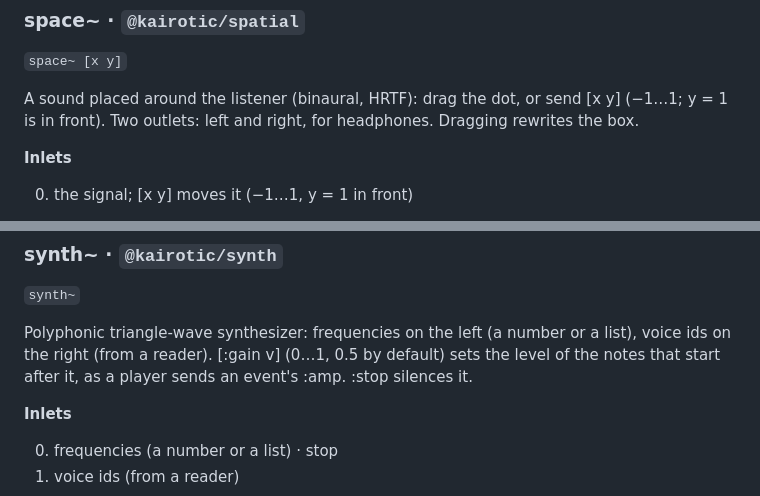
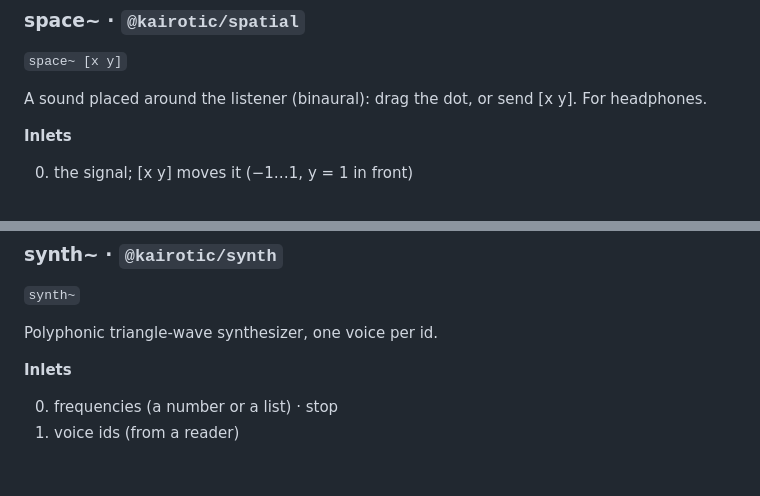
Before and after one commit to bonuoq/kairotic, a Markdown page: docs/reference.md, 2 parts joined by grey strips. Drawn GitHub-style; blank space fills up the shorter version.

```diff
--- a/docs/reference.md
+++ b/docs/reference.md
@@ -1881,7 +1881,7 @@ See also: `adc~`, `scope~`, `phasor~`
 
 `space~ [x y]`
 
-A sound placed around the listener (binaural, HRTF): drag the dot, or send [x y] (−1…1; y = 1 is in front). Two outlets: left and right, for headphones. Dragging rewrites the box.
+A sound placed around the listener (binaural): drag the dot, or send [x y]. For headphones.
 
 **Inlets**
 
@@ -1918,7 +1918,7 @@ See also: `scope~`, `features~`
 
 `synth~`
 
-Polyphonic triangle-wave synthesizer: frequencies on the left (a number or a list), voice ids on the right (from a reader). [:gain v] (0…1, 0.5 by default) sets the level of the notes that start after it, as a player sends an event's :amp. :stop silences it.
+Polyphonic triangle-wave synthesizer, one voice per id.
 
 **Inlets**
 
```
Also changed, not shown: other parts of docs/reference.md (+3 -3 lines).
